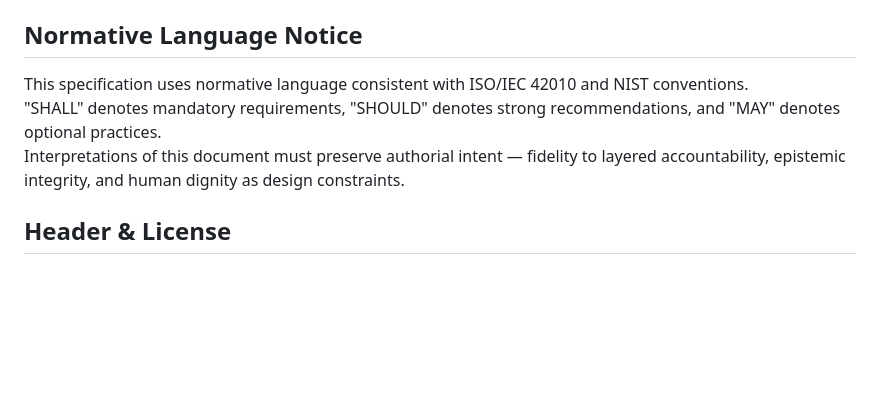
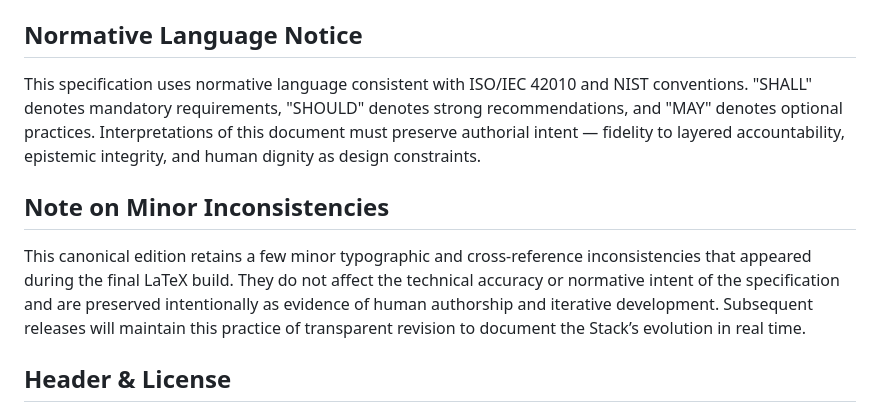
Before and after one commit to danielpmadden/ai-osi-stack, a Markdown page: README.md, the part around the change. Drawn GitHub-style; blank space fills up the shorter version.

```diff
--- a/README.md
+++ b/README.md
@@ -132,9 +132,10 @@ Download the canonical 73-page PDF directly from Zenodo:
 Earlier versions remain in `/versions/` and on Zenodo for historical comparison only.
 
 ## Normative Language Notice
-This specification uses normative language consistent with ISO/IEC 42010 and NIST conventions.
-"SHALL" denotes mandatory requirements, "SHOULD" denotes strong recommendations, and "MAY" denotes optional practices.
-Interpretations of this document must preserve authorial intent — fidelity to layered accountability, epistemic integrity, and human dignity as design constraints.
+This specification uses normative language consistent with ISO/IEC 42010 and NIST conventions. "SHALL" denotes mandatory requirements, "SHOULD" denotes strong recommendations, and "MAY" denotes optional practices. Interpretations of this document must preserve authorial intent — fidelity to layered accountability, epistemic integrity, and human dignity as design constraints.
+
+## Note on Minor Inconsistencies
+This canonical edition retains a few minor typographic and cross-reference inconsistencies that appeared during the final LaTeX build. They do not affect the technical accuracy or normative intent of the specification and are preserved intentionally as evidence of human authorship and iterative development. Subsequent releases will maintain this practice of transparent revision to document the Stack’s evolution in real time.
 
 ## Header & License
 Copyright © 2025 Daniel P. Madden
```
